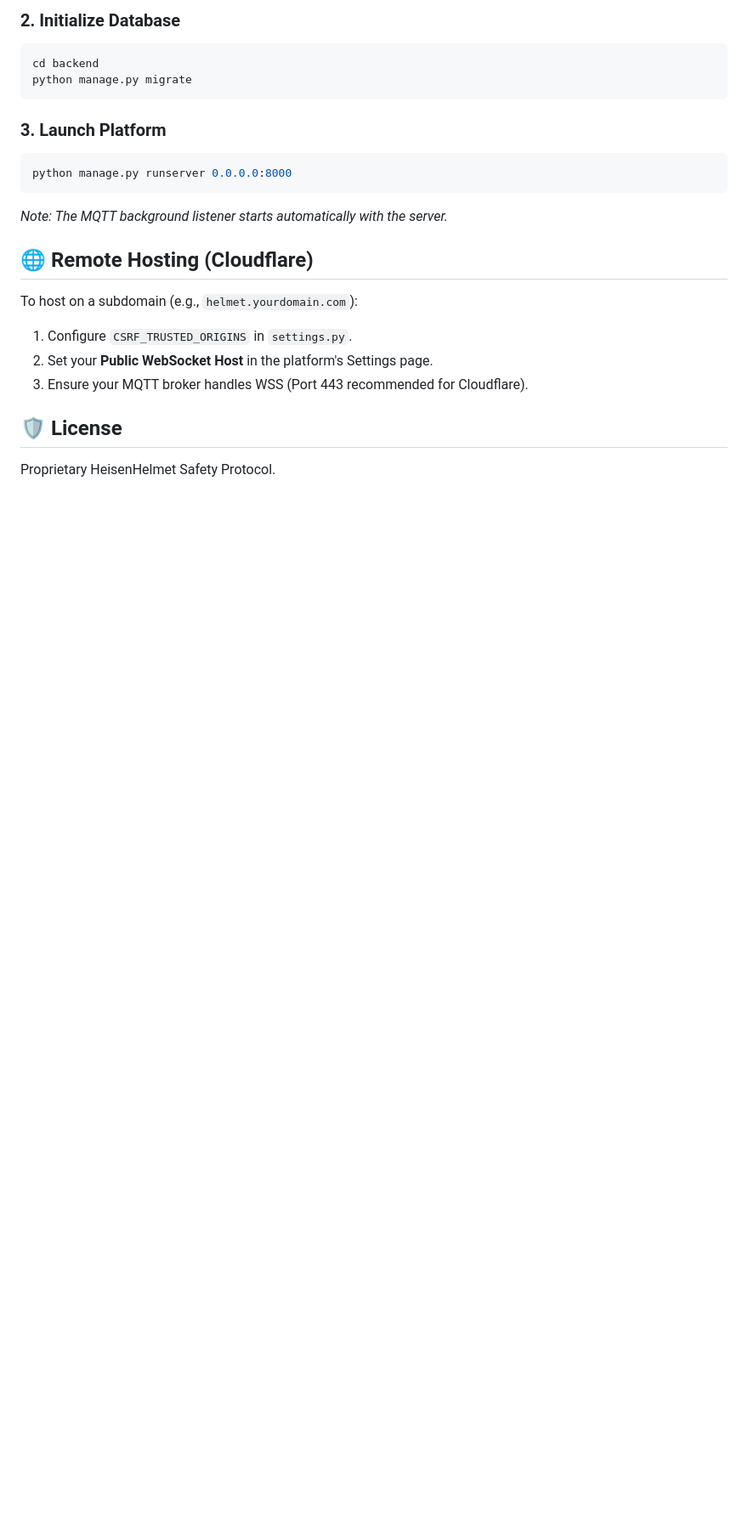
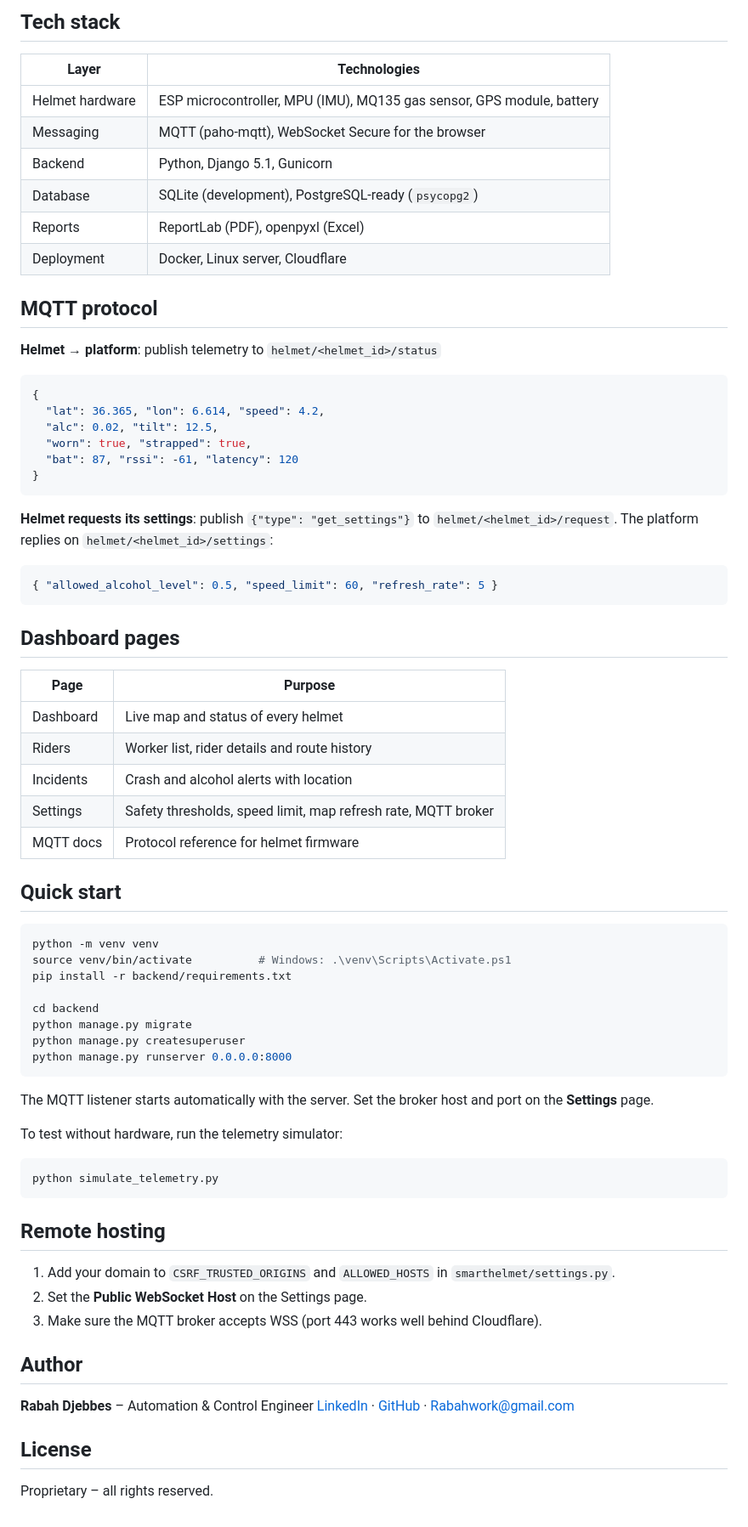
Before and after one commit to rabahdj2002/smart-Helmet, a Markdown page: README.md, the part around one of its changes. Shown at 85% size. GitHub-like rendering; blank space fills up the shorter version.

Commit message:
Rewrite README with project overview, architecture and MQTT protocol; stop tracking venv
Co-Authored-By: Devin AI <158243242+devin-ai-integration[bot]@users.noreply.github.com>

````diff
--- a/README.md
+++ b/README.md
@@ -36,22 +33,78 @@ pip install -r backend/requirements.txt
 ```
 
-### 2. Initialize Database
-```powershell
+## Tech stack
+
+| Layer | Technologies |
+|---|---|
+| Helmet hardware | ESP microcontroller, MPU (IMU), MQ135 gas sensor, GPS module, battery |
+| Messaging | MQTT (paho-mqtt), WebSocket Secure for the browser |
+| Backend | Python, Django 5.1, Gunicorn |
+| Database | SQLite (development), PostgreSQL-ready (`psycopg2`) |
+| Reports | ReportLab (PDF), openpyxl (Excel) |
+| Deployment | Docker, Linux server, Cloudflare |
+
+## MQTT protocol
+
+**Helmet → platform**: publish telemetry to `helmet/<helmet_id>/status`
+
+```json
+{
+  "lat": 36.365, "lon": 6.614, "speed": 4.2,
+  "alc": 0.02, "tilt": 12.5,
+  "worn": true, "strapped": true,
+  "bat": 87, "rssi": -61, "latency": 120
+}
+```
+
+**Helmet requests its settings**: publish `{"type": "get_settings"}` to `helmet/<helmet_id>/request`.
+The platform replies on `helmet/<helmet_id>/settings`:
+
+```json
+{ "allowed_alcohol_level": 0.5, "speed_limit": 60, "refresh_rate": 5 }
+```
+
+## Dashboard pages
+
+| Page | Purpose |
+|---|---|
+| Dashboard | Live map and status of every helmet |
+| Riders | Worker list, rider details and route history |
+| Incidents | Crash and alcohol alerts with location |
+| Settings | Safety thresholds, speed limit, map refresh rate, MQTT broker |
+| MQTT docs | Protocol reference for helmet firmware |
+
+## Quick start
+
+```bash
+python -m venv venv
+source venv/bin/activate          # Windows: .\venv\Scripts\Activate.ps1
+pip install -r backend/requirements.txt
+
 cd backend
 python manage.py migrate
+python manage.py createsuperuser
+python manage.py runserver 0.0.0.0:8000
 ```
 
-### 3. Launch Platform
-```powershell
-python manage.py runserver 0.0.0.0:8000
+The MQTT listener starts automatically with the server. Set the broker host and port on the **Settings** page.
+
+To test without hardware, run the telemetry simulator:
+
+```bash
+python simulate_telemetry.py
 ```
-*Note: The MQTT background listener starts automatically with the server.*
 
-## 🌐 Remote Hosting (Cloudflare)
-To host on a subdomain (e.g., `helmet.yourdomain.com`):
-1. Configure `CSRF_TRUSTED_ORIGINS` in `settings.py`.
-2. Set your **Public WebSocket Host** in the platform's Settings page.
-3. Ensure your MQTT broker handles WSS (Port 443 recommended for Cloudflare).
+## Remote hosting
 
-## 🛡️ License
-Proprietary HeisenHelmet Safety Protocol.
+1. Add your domain to `CSRF_TRUSTED_ORIGINS` and `ALLOWED_HOSTS` in `smarthelmet/settings.py`.
+2. Set the **Public WebSocket Host** on the Settings page.
+3. Make sure the MQTT broker accepts WSS (port 443 works well behind Cloudflare).
+
+## Author
+
+**Rabah Djebbes** – Automation & Control Engineer
+[LinkedIn](https://www.linkedin.com/in/rabahdjebbes) · [GitHub](https://github.com/rabahdj2002) · Rabahwork@gmail.com
+
+## License
+
+Proprietary – all rights reserved.
````
Also changed, not shown: other parts of README.md (+24 -27 lines), docs/thumbnail.png (added), 16 other files.
